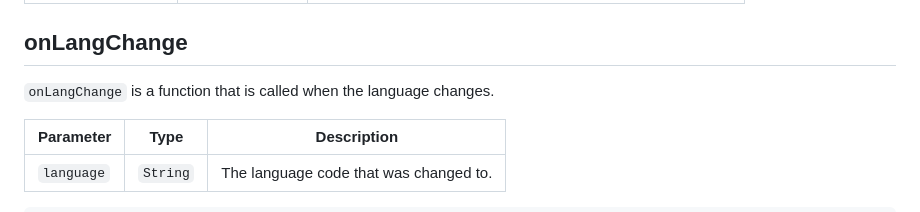
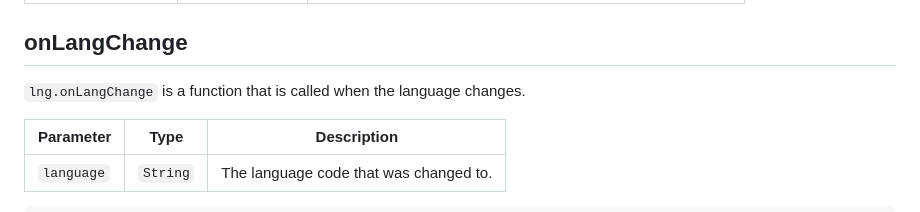
Before and after one commit to carllosnc/lng, a Markdown page: README.md, the part around the change. Drawn GitHub-style.

```diff
--- a/README.md
+++ b/README.md
@@ -123,7 +123,7 @@ IconButton(
 
 ## onLangChange
 
-`onLangChange` is a function that is called when the language changes.
+`lng.onLangChange` is a function that is called when the language changes.
 
 | Parameter  | Type     | Description                            |
 | ---------- | -------- | -------------------------------------- |
```
